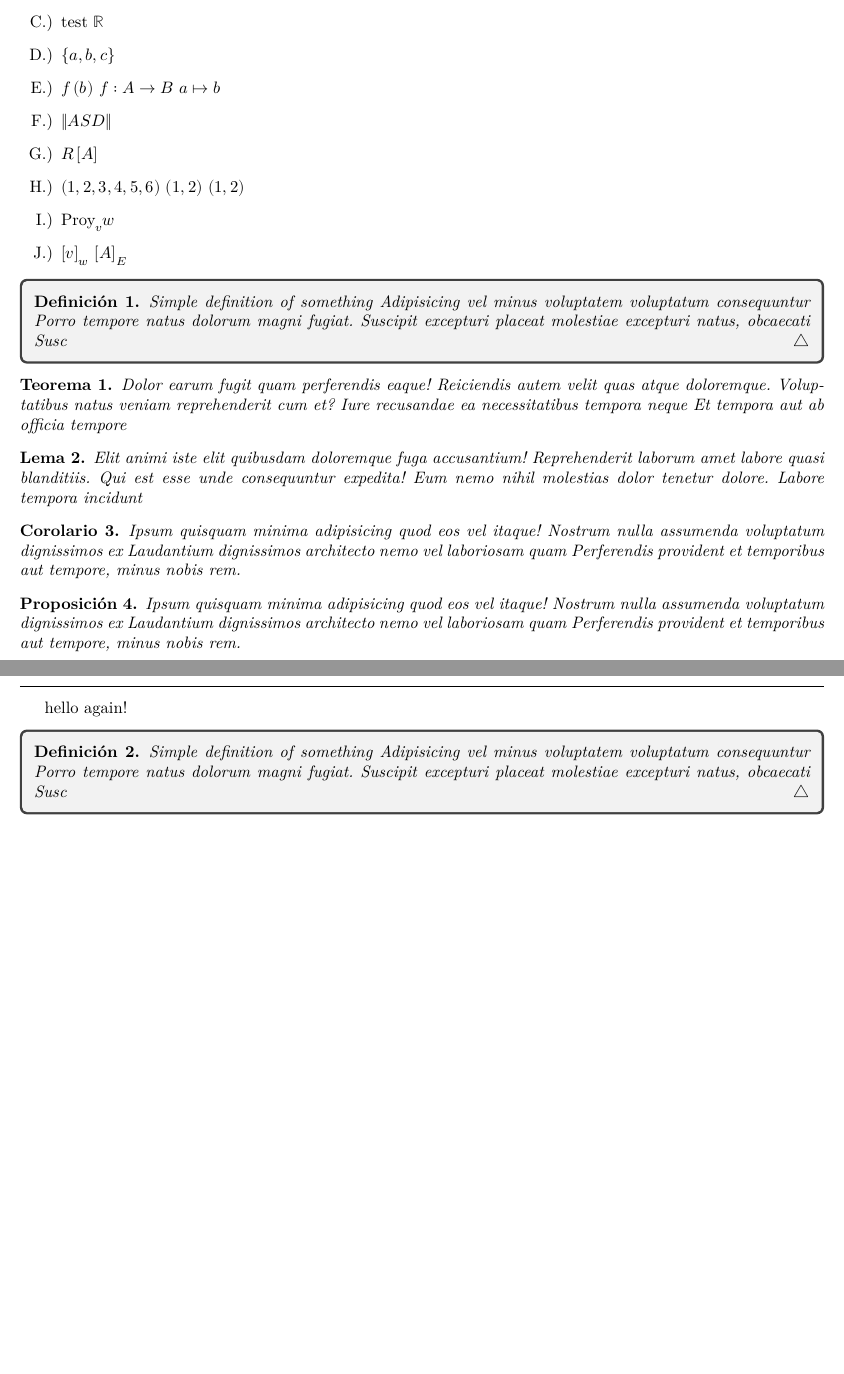
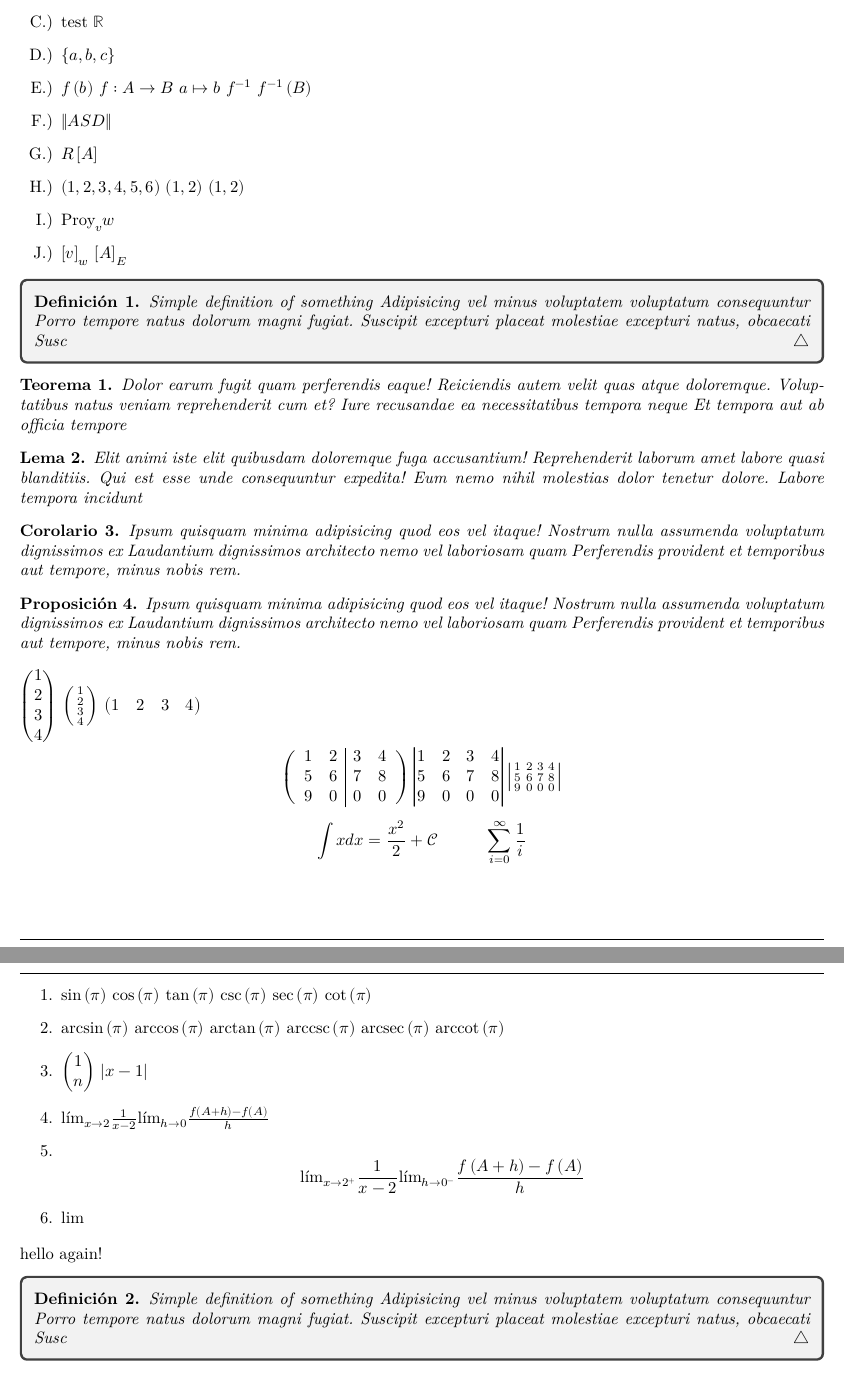
Before and after one commit to Bl4ky113/UNAL_Latex_Template, a LaTeX document (test.tex, which reads unal-template-algebra.sty, unal-template-calculus.sty, unal-template-set-theory.sty): two parts of pages 1 and 2 of 2, joined at a grey line, cut so that both start at the same text, the shorter picture padded with empty space. Compiled offline with XeLaTeX.

Commit message:
Added Calculus module

```diff
--- a/test.tex
+++ b/test.tex
@@ -5,6 +5,7 @@
 \usepackage{unal-template}
     \usepackage{unal-template-algebra}
     \usepackage{unal-template-set-theory}
+    \usepackage{unal-template-calculus}
 
 \def\MyClass{TEST CLASS NAME lorem }
 \def\MyTitle{TEST TITLE NAME}
@@ -21,7 +22,7 @@
         \item test \(\nsZ{}\)
         \item test \(\nsR{}\)
         \item \fset{a,b,c}
-        \item \ffunc{f}{b} \ffuncdef{f}{A}{B} \ffuncimgdef{a}{b}
+        \item \ffunc{f}{b} \ffuncdef{f}{A}{B} \ffuncimgdef{a}{b} \finv{f} \ffuncinv{f}{B}
         \item \fnorm{ASD}
         \item \frelimg{R}{A}
         \item \ftuple{1,2,3,4,5,6} \fpair{1}{2} \ftuple{1,2}
@@ -51,7 +52,20 @@
         \fgmat{v}{1,2,3,4;5,6,7,8;9,0,0,0}
         \fsmgmat{|}{|}{1,2,3,4;5,6,7,8;9,0,0,0}
     \]
+    \[
+        \int x dx = \frac{x^2}{2} + \fintc
+        \hspace{1cm}
+        \fisum{0}{\infty}{\frac{1}{i}}
+    \]
     \newpage{}
+    \begin{enumerate}
+        \item \fsin{\pi} \fcos{\pi} \ftan{\pi} \fcsc{\pi} \fsec{\pi} \fcot{\pi}
+        \item \farcsin{\pi} \farccos{\pi} \farctan{\pi} \farccsc{\pi} \farcsec{\pi} \farccot{\pi}
+        \item \fbincoe{1}{n} \(\fabs{x - 1}\)
+        \item \(\flim{2}{\frac{1}{x-2}} \fglim{h}{0}{\frac{\ffunc{f}{A + h} - \ffunc{f}{A}}{h}}\)
+        \item \[\flimlr{2}{+}{\frac{1}{x-2}} \fglimlr{h}{0}{-}{\frac{\ffunc{f}{A + h} - \ffunc{f}{A}}{h}}\]
+        \item \(\lim{}\)
+    \end{enumerate}
     hello again!
     \begin{definition}
         Simple definition of something Adipisicing vel minus voluptatem voluptatum consequuntur Porro tempore natus dolorum magni fugiat. Suscipit excepturi placeat molestiae excepturi natus, obcaecati Susc
--- a/unal-template-algebra.sty
+++ b/unal-template-algebra.sty
@@ -4,6 +4,7 @@
     UNAL Modular Template --- Algebra Module; %
     Algebra Fast Binds, Commands and Such for UNAL Modular Template %
 ]
+\NeedsTeXFormat{LaTeX2e}
 
 \RequirePackage{mathtools} % Math General
 \RequirePackage{unicode-math} % Math Symbols
--- a/unal-template-calculus.sty
+++ b/unal-template-calculus.sty
@@ -4,8 +4,83 @@
     UNAL Modular Template --- Calculus Module; %
     Calculus Fast Binds, Commands and Such for UNAL Modular Template %
 ]
+\NeedsTeXFormat{LaTeX2e}
 
 \RequirePackage{mathtools} % Math General
 \RequirePackage{unicode-math} % Math Symbols
 \RequirePackage{amsmath} % Math Align
 \RequirePackage{amsthm} % Math Envs
+
+% Fast integrant constant
+\def\fintc{\ensuremath{\Huge{\symscr{C}}}}
+
+% Fast Absolute Value
+\NewDocumentCommand{\fabs}{m}{\ensuremath{%
+    \left\vert #1 \right\vert%
+}}
+
+% Fast Binomial Coeficient
+\NewDocumentCommand{\fbincoe}{mm}{\ensuremath{%
+    \begin{pmatrix}%
+        #1 \\ #2%
+    \end{pmatrix}%
+}}
+
+%% Fast Limits
+% Fast Lim
+\NewDocumentCommand{\flim}{mm}{\ensuremath{%
+    \text{lím}_{x \rightarrow #1} #2%
+}}
+\NewDocumentCommand{\fglim}{mmm}{\ensuremath{%
+    \text{lím}_{#1 \rightarrow #2} #3%
+}}
+
+% Fast limits L/R
+\NewDocumentCommand{\flimlr}{mmm}{\ensuremath{%
+    \text{lím}_{x \rightarrow #1^{#2}} #3%
+}}
+\NewDocumentCommand{\fglimlr}{mmmm}{\ensuremath{%
+    \text{lím}_{#1 \rightarrow #2^{#3}} #4%
+}}
+
+%% Fast Sums
+% i-Sum
+\NewDocumentCommand{\fisum}{mmm}{\ensuremath{%
+    \sum_{i = #1}^{#2} #3%
+}}
+% j-Sum
+\NewDocumentCommand{\fjsum}{mmm}{\ensuremath{%
+    \sum_{j = #1}^{#2} #3%
+}}
+% k-Sum
+\NewDocumentCommand{\fksum}{mmm}{\ensuremath{%
+    \sum_{k = #1}^{#2} #3%
+}}
+% n-Sum
+\NewDocumentCommand{\fnsum}{mmm}{\ensuremath{%
+    \sum_{n = #1}^{#2} #3%
+}}
+% m-Sum
+\NewDocumentCommand{\fmsum}{mmm}{\ensuremath{%
+    \sum_{m = #1}^{#2} #3%
+}}
+
+%% Definition of some Trigfunctions
+\def\arccsc{\ensuremath{\text{arccsc}}}
+\def\arcsec{\ensuremath{\text{arcsec}}}
+\def\arccot{\ensuremath{\text{arccot}}}
+
+%% Fast Image of Trigfunctions
+\NewDocumentCommand{\fsin}{m}{\ensuremath{\sin\left( #1 \right)}}
+\NewDocumentCommand{\fcos}{m}{\ensuremath{\cos\left( #1 \right)}}
+\NewDocumentCommand{\ftan}{m}{\ensuremath{\tan\left( #1 \right)}}
+\NewDocumentCommand{\fcsc}{m}{\ensuremath{\csc\left( #1 \right)}}
+\NewDocumentCommand{\fsec}{m}{\ensuremath{\sec\left( #1 \right)}}
+\NewDocumentCommand{\fcot}{m}{\ensuremath{\cot\left( #1 \right)}}
+
+\NewDocumentCommand{\farcsin}{m}{\ensuremath{\arcsin\left( #1 \right)}}
+\NewDocumentCommand{\farccos}{m}{\ensuremath{\arccos\left( #1 \right)}}
+\NewDocumentCommand{\farctan}{m}{\ensuremath{\arctan\left( #1 \right)}}
+\NewDocumentCommand{\farccsc}{m}{\ensuremath{\arccsc\left( #1 \right)}}
+\NewDocumentCommand{\farcsec}{m}{\ensuremath{\arcsec\left( #1 \right)}}
+\NewDocumentCommand{\farccot}{m}{\ensuremath{\arccot\left( #1 \right)}}
--- a/unal-template-set-theory.sty
+++ b/unal-template-set-theory.sty
@@ -4,6 +4,7 @@
     UNAL Modular Template --- Set Theory Module;%
     Set Theory Fast Binds, Commands and Such for UNAL Modular Template%
 ]
+\NeedsTeXFormat{LaTeX2e}
 
 \RequirePackage{mathtools} % Math General
 \RequirePackage{unicode-math} % Math Symbols
--- a/unal-template.sty
+++ b/unal-template.sty
@@ -4,6 +4,7 @@
     UNAL Modular Template; %
     Modular template for Math/CS articles for the Universidad Nacional de Colombia %
 ]
+\NeedsTeXFormat{LaTeX2e}
 
 %%% Main Template Packages %%%
 
@@ -254,7 +255,17 @@
 
 % Fast Function
 \NewDocumentCommand{\ffunc}{mm}{\ensuremath{%
-    #1\left(#2\right)%
+    #1\left( #2 \right) %
+}}
+
+% Fast inverse
+\NewDocumentCommand{\finv}{m}{\ensuremath{%
+    #1^{-1}
+}}
+
+% Fast Inverse (image) function
+\NewDocumentCommand{\ffuncinv}{mm}{\ensuremath{%
+    #1^{-1}\left( #2 \right) %
 }}
 
 % Fast Function Domain
```
